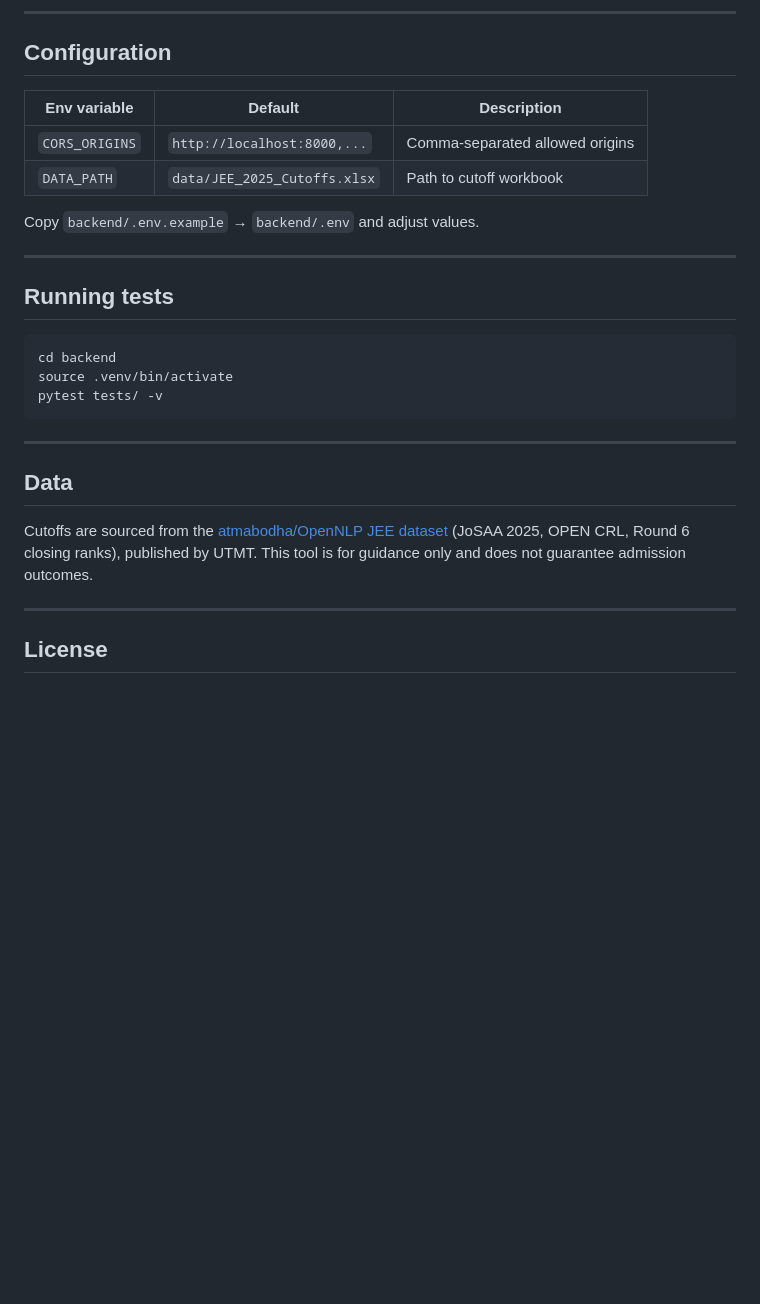
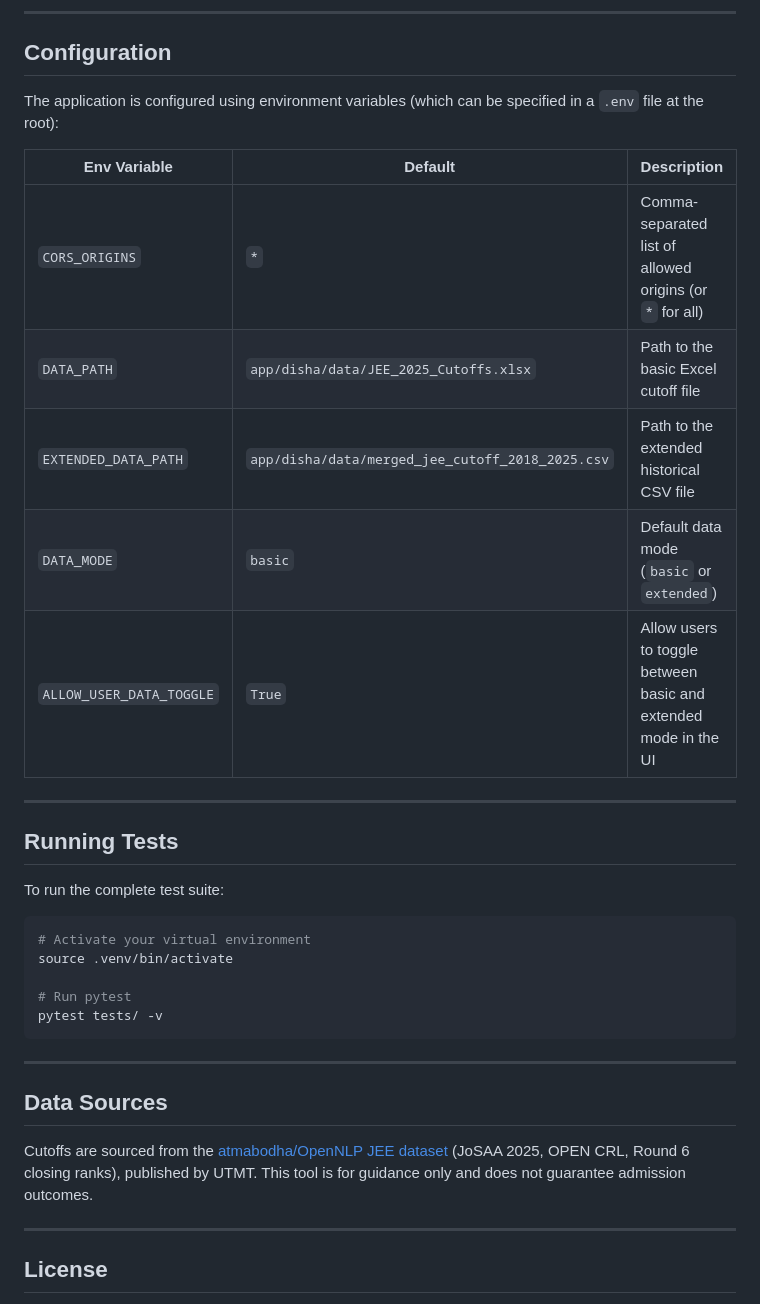
Before and after one commit to pawankushwahh/jee-college-finder-utmt-, a Markdown page: README.md, the part around one of its changes. Drawn GitHub-style; blank space fills up the shorter version.

````diff
--- a/README.md
+++ b/README.md
@@ -197,31 +203,35 @@ The final recommendations are sorted by:
 
 ## Configuration
 
-| Env variable | Default | Description |
-|-------------|---------|-------------|
-| `CORS_ORIGINS` | `http://localhost:8000,...` | Comma-separated allowed origins |
-| `DATA_PATH` | `data/JEE_2025_Cutoffs.xlsx` | Path to cutoff workbook |
+The application is configured using environment variables (which can be specified in a `.env` file at the root):
 
-Copy `backend/.env.example` → `backend/.env` and adjust values.
+| Env Variable | Default | Description |
+|--------------|---------|-------------|
+| `CORS_ORIGINS` | `*` | Comma-separated list of allowed origins (or `*` for all) |
+| `DATA_PATH` | `app/disha/data/JEE_2025_Cutoffs.xlsx` | Path to the basic Excel cutoff file |
+| `EXTENDED_DATA_PATH` | `app/disha/data/merged_jee_cutoff_2018_2025.csv` | Path to the extended historical CSV file |
+| `DATA_MODE` | `basic` | Default data mode (`basic` or `extended`) |
+| `ALLOW_USER_DATA_TOGGLE` | `True` | Allow users to toggle between basic and extended mode in the UI |
 
 ---
 
-## Running tests
+## Running Tests
+
+To run the complete test suite:
 
 ```bash
-cd backend
+# Activate your virtual environment
 source .venv/bin/activate
+
+# Run pytest
 pytest tests/ -v
 ```
 
 ---
 
-## Data
+## Data Sources
 
-Cutoffs are sourced from the
-[atmabodha/OpenNLP JEE dataset](https://github.com/atmabodha/OpenNLP)
-(JoSAA 2025, OPEN CRL, Round 6 closing ranks), published by UTMT.
-This tool is for guidance only and does not guarantee admission outcomes.
+Cutoffs are sourced from the [atmabodha/OpenNLP JEE dataset](https://github.com/atmabodha/OpenNLP) (JoSAA 2025, OPEN CRL, Round 6 closing ranks), published by UTMT. This tool is for guidance only and does not guarantee admission outcomes.
 
 ---
 
````
Also changed, not shown: other parts of README.md (+52 -46 lines).
